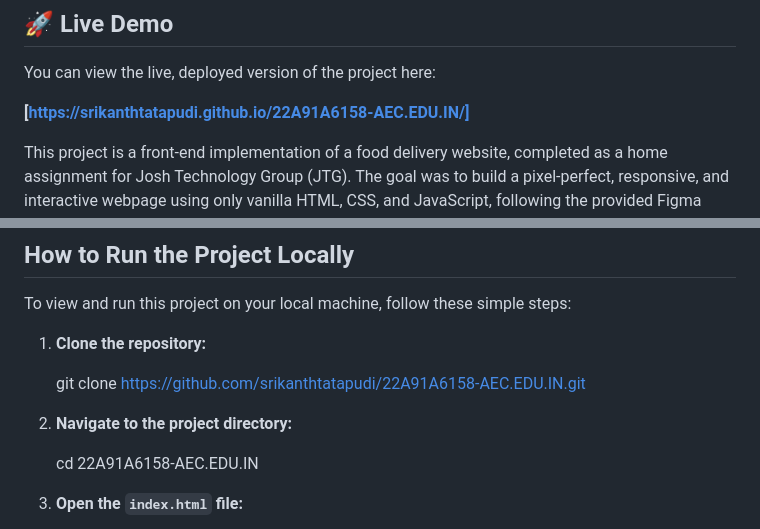
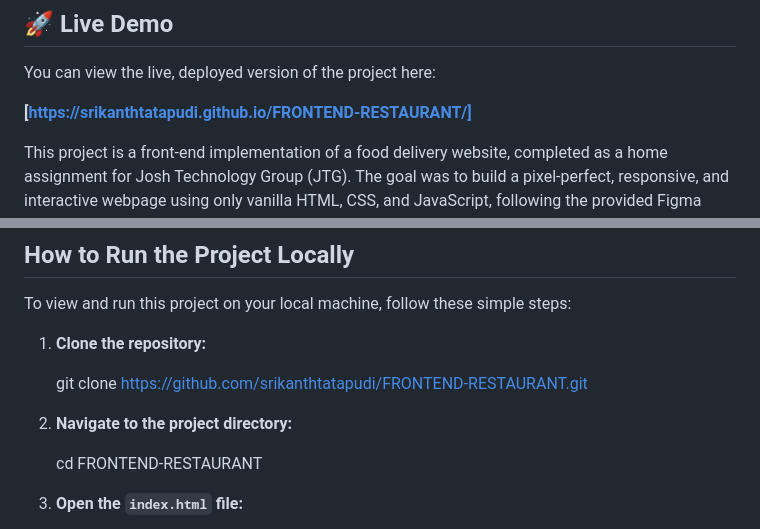
Before and after one commit to srikanthtatapudi/FRONTEND-RESTAURANT, a Markdown page: README.md, 2 parts joined by grey strips. Drawn GitHub-style.

```diff
--- a/README.md
+++ b/README.md
@@ -5,7 +5,7 @@
 
 You can view the live, deployed version of the project here:
 
-**[https://srikanthtatapudi.github.io/22A91A6158-AEC.EDU.IN/]**
+**[https://srikanthtatapudi.github.io/FRONTEND-RESTAURANT/]**
 
 This project is a front-end implementation of a food delivery website, completed as a home assignment for Josh Technology Group (JTG). The goal was to build a pixel-perfect, responsive, and interactive webpage using only vanilla HTML, CSS, and JavaScript, following the provided Figma design.
 
@@ -43,12 +43,12 @@ To view and run this project on your local machine, follow these simple steps:
 
 1.  **Clone the repository:**
 
-    git clone https://github.com/srikanthtatapudi/22A91A6158-AEC.EDU.IN.git
+    git clone https://github.com/srikanthtatapudi/FRONTEND-RESTAURANT.git
 
 
 2.  **Navigate to the project directory:**
 
-    cd 22A91A6158-AEC.EDU.IN
+    cd FRONTEND-RESTAURANT
 
 
 3.  **Open the `index.html` file:**
```
